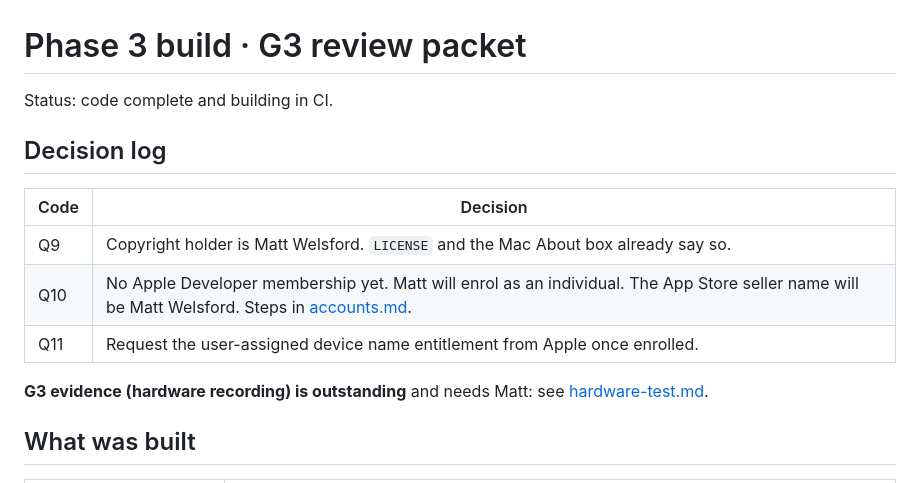
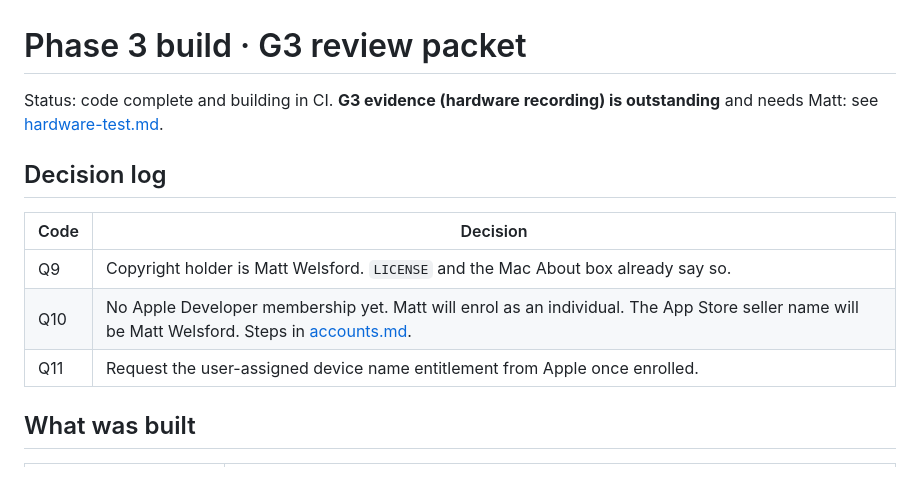
Before and after one commit to mattwelsford/Auvel, a Markdown page: docs/phase-3/README.md, the part around the change. Rendered like a GitHub page.

Commit message:
Fix G3 packet status line
Claude-Session: https://claude.ai/code/session_01XVqNC1VBQQvkZEiMaqEhb9

```diff
--- a/docs/phase-3/README.md
+++ b/docs/phase-3/README.md
@@ -1,6 +1,6 @@
 # Phase 3 build · G3 review packet
 
-Status: code complete and building in CI.
+Status: code complete and building in CI. **G3 evidence (hardware recording) is outstanding** and needs Matt: see [hardware-test.md](hardware-test.md).
 
 ## Decision log
 
@@ -9,7 +9,6 @@ Status: code complete and building in CI.
 | Q9 | Copyright holder is Matt Welsford. `LICENSE` and the Mac About box already say so. |
 | Q10 | No Apple Developer membership yet. Matt will enrol as an individual. The App Store seller name will be Matt Welsford. Steps in [accounts.md](../accounts.md). |
 | Q11 | Request the user-assigned device name entitlement from Apple once enrolled. |
- **G3 evidence (hardware recording) is outstanding** and needs Matt: see [hardware-test.md](hardware-test.md).
 
 ## What was built
 
```
